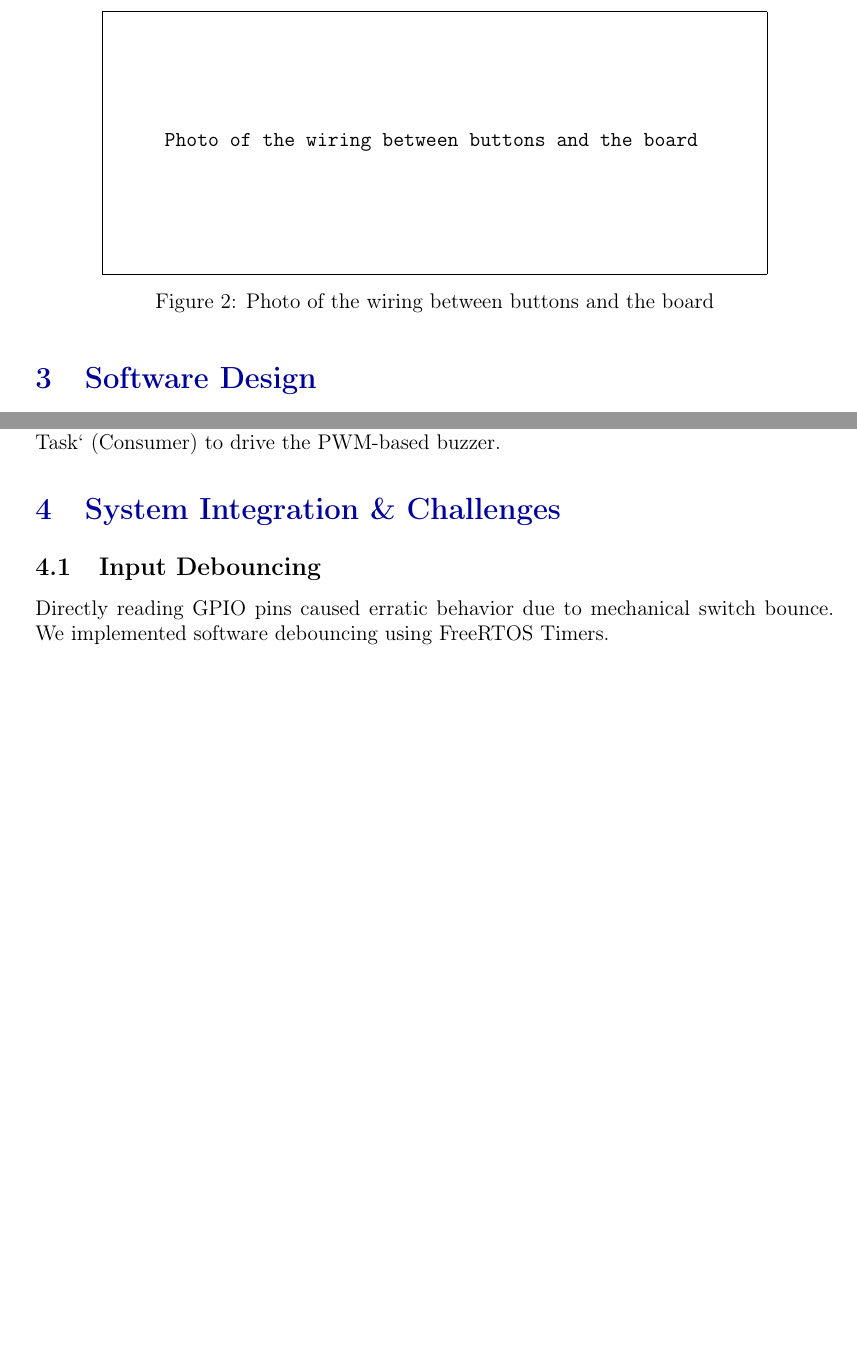
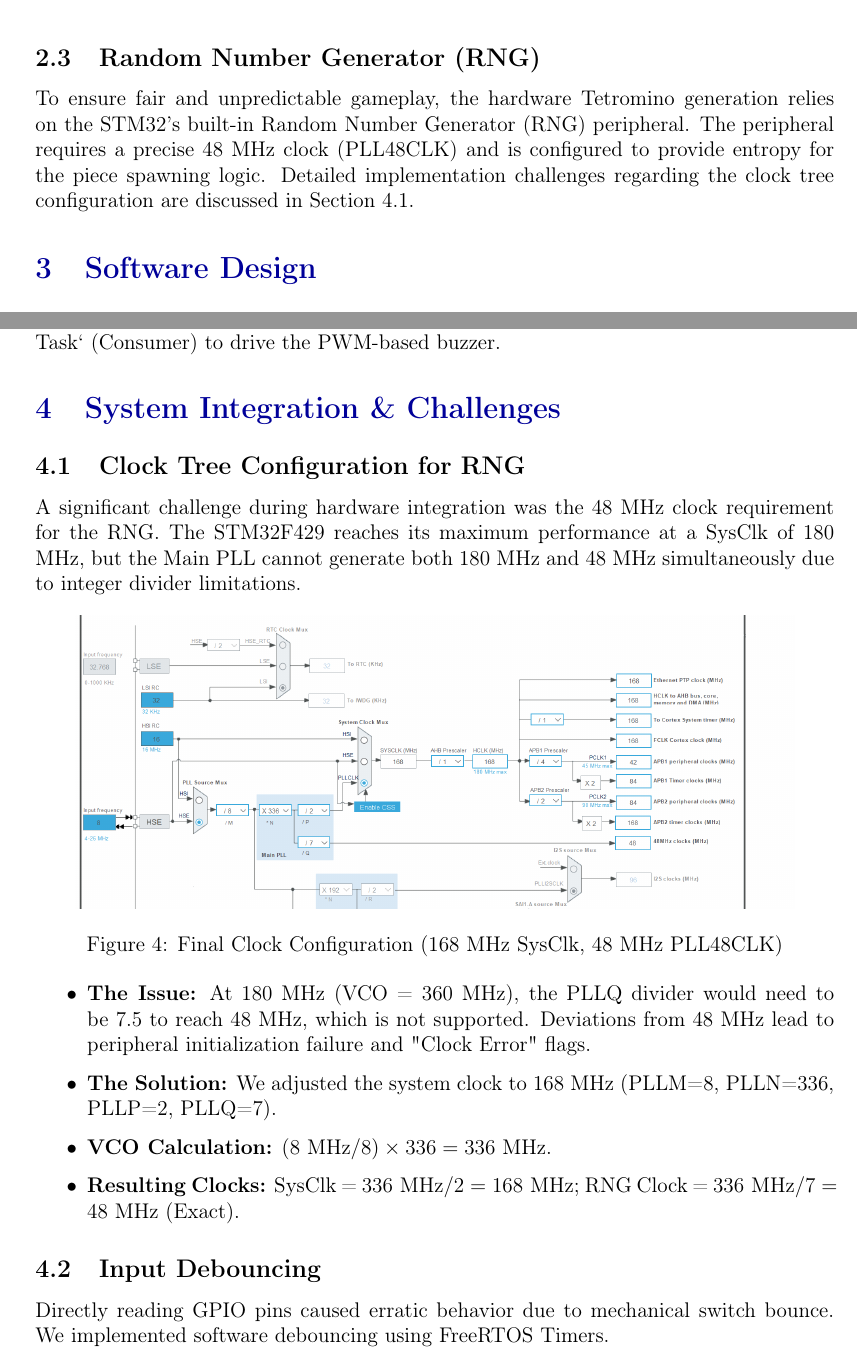
Before and after one commit to RainAllDay-vn/Embedded-System-Final-Project, a LaTeX document (Report/main.tex): two parts of pages 5 and 8 of 9, joined at a grey line, cut at the place of the change, the shorter picture padded with empty space. Compiled offline with pdfLaTeX.

Commit message:
♻️: Rewrite section 2 of the final report

```diff
--- a/Report/main.tex
+++ b/Report/main.tex
@@ -50,6 +50,7 @@
 \usepackage{titlesec}
 \usepackage{longtable} % Cho bảng dài qua trang
 \usepackage{array}
+\usepackage{amsmath}
 
 % TÙY CHỈNH TIÊU ĐỀ SECTION
 \titleformat{\section}
@@ -196,7 +207,8 @@ The game is controlled via four external push buttons connected to GPIO pins con
     \caption{GPIO Pin Mapping for Game Controls}
 \end{table}
 
-\imageplaceholder{5cm}{Photo of the wiring between buttons and the board}
+\subsection{Random Number Generator (RNG)}
+To ensure fair and unpredictable gameplay, the hardware Tetromino generation relies on the STM32's built-in Random Number Generator (RNG) peripheral. The peripheral requires a precise 48 MHz clock (PLL48CLK) and is configured to provide entropy for the piece spawning logic. Detailed implementation challenges regarding the clock tree configuration are discussed in Section 4.1.
 
 \section{Software Design}
 
@@ -282,6 +294,22 @@ To maintain performance, audio is handled via a Producer-Consumer pattern. The G
 
 \section{System Integration \& Challenges}
 
+\subsection{Clock Tree Configuration for RNG}
+A significant challenge during hardware integration was the 48 MHz clock requirement for the RNG. The STM32F429 reaches its maximum performance at a SysClk of 180 MHz, but the Main PLL cannot generate both 180 MHz and 48 MHz simultaneously due to integer divider limitations.
+
+\begin{figure}[H]
+    \centering
+    \includegraphics[width=0.9\textwidth]{images/clock_configuration.png}
+    \caption{Final Clock Configuration (168 MHz SysClk, 48 MHz PLL48CLK)}
+\end{figure}
+
+\begin{itemize}
+    \item \textbf{The Issue:} At 180 MHz (VCO = 360 MHz), the PLLQ divider would need to be 7.5 to reach 48 MHz, which is not supported. Deviations from 48 MHz lead to peripheral initialization failure and "Clock Error" flags.
+    \item \textbf{The Solution:} We adjusted the system clock to 168 MHz (PLLM=8, PLLN=336, PLLP=2, PLLQ=7).
+    \item \textbf{VCO Calculation:} $(8\text{ MHz} / 8) \times 336 = 336\text{ MHz}$.
+    \item \textbf{Resulting Clocks:} SysClk = $336\text{ MHz} / 2 = 168\text{ MHz}$; RNG Clock = $336\text{ MHz} / 7 = 48\text{ MHz}$ (Exact).
+\end{itemize}
+
 \subsection{Input Debouncing}
 Directly reading GPIO pins caused erratic behavior due to mechanical switch bounce. We implemented software debouncing using FreeRTOS Timers.
 \begin{itemize}
```
Also changed, not shown: Report/images/clock_configuration.png (added), Report/images/mvp_architecture_diagram.png (added), Report/images/pin_configuration.png (added), Report/images/system_configuration.png (added), Report/main.pdf, Report/main.tex (28 more changed lines).
